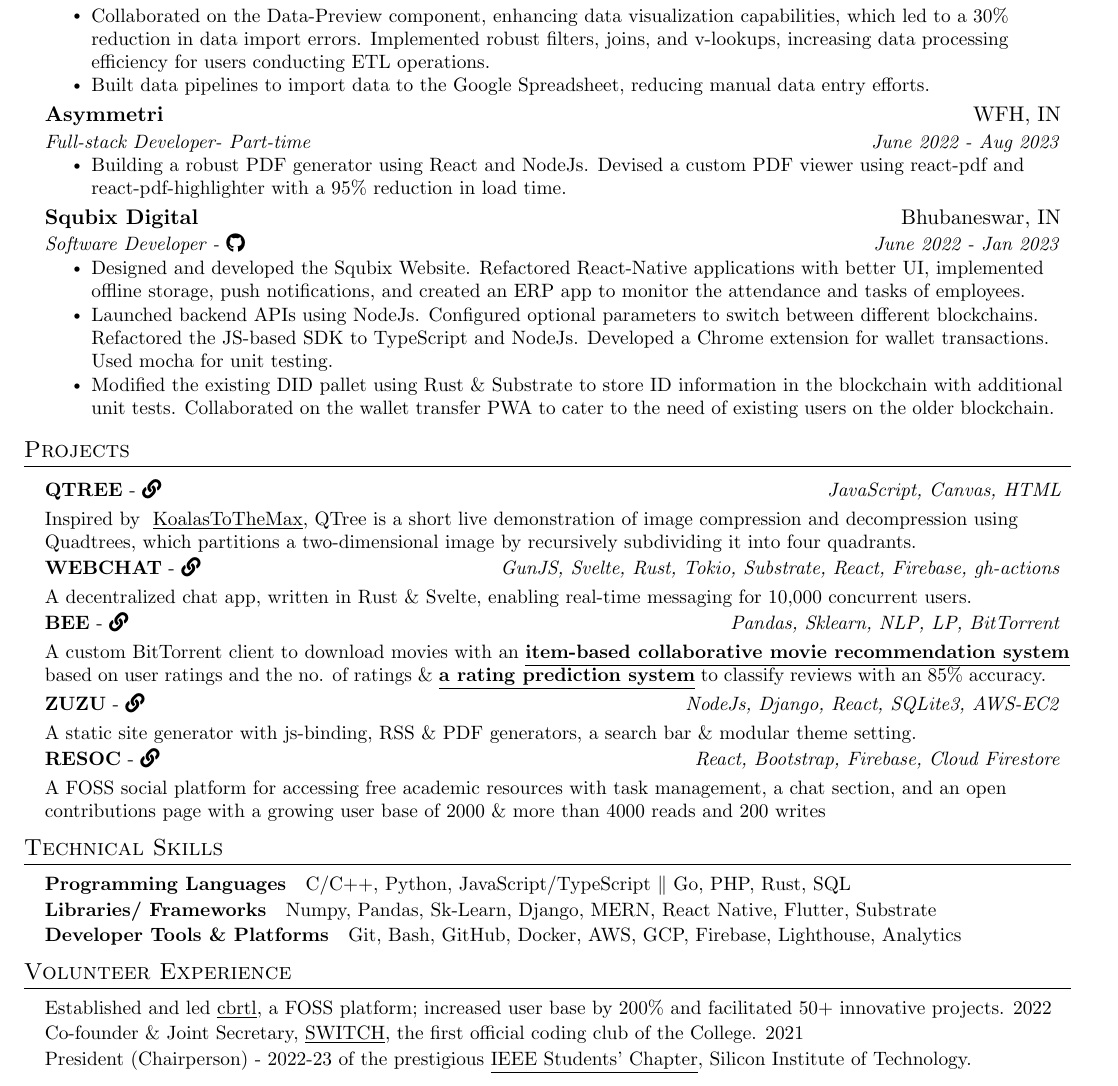
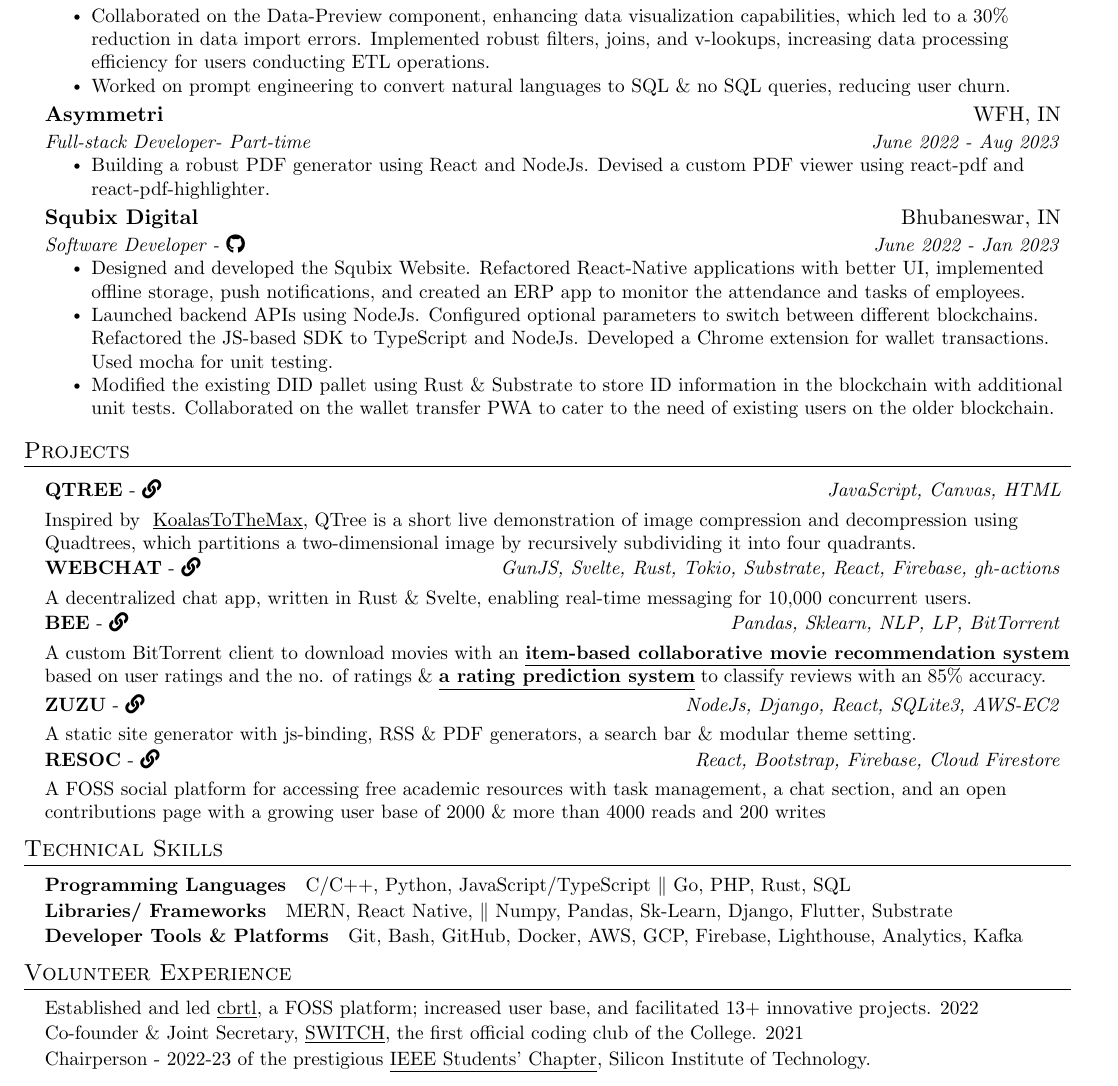
Before and after one commit to fuzzymfx/fuzzymfx.github.io, a LaTeX CV (templates/resume/resume.tex): part of the page, cut so that both start at the same text. Compiled offline with pdfLaTeX.

Commit message:
updating resume

```diff
--- a/templates/resume/resume.tex
+++ b/templates/resume/resume.tex
@@ -138,14 +138,14 @@
         \resumeItem
           {Collaborated on the Data-Preview component, enhancing data visualization capabilities, which led to a 30\% reduction in data import errors. Implemented robust filters, joins, and v-lookups, increasing data processing efficiency for users conducting ETL operations.}
         \resumeItem
-        {Built data pipelines to import data to the Google Spreadsheet, reducing manual data entry efforts.}
+        {Worked on prompt engineering to convert natural languages to SQL \& no SQL queries, reducing user churn.}
       \resumeItemListEnd
       \resumeSubheading
       {Asymmetri}{WFH, IN}
       {Full-stack Developer- Part-time}{June 2022 - Aug 2023}
       \resumeItemListStart
         \resumeItem
-          {Building a robust PDF generator using React and NodeJs. Devised a custom PDF viewer using react-pdf and react-pdf-highlighter with a 95\% reduction in load time.}
+          {Building a robust PDF generator using React and NodeJs. Devised a custom PDF viewer using react-pdf and react-pdf-highlighter.}
       \resumeItemListEnd
     \resumeSubheading
       {Squbix Digital}{Bhubaneswar, IN}
@@ -218,9 +218,9 @@
     \resumeSubItem{\textbf{Programming Languages}}
       {C/C++, Python, JavaScript/TypeScript $\|$ Go, PHP, Rust, SQL}
     \resumeSubItem{\textbf{Libraries/ Frameworks}}
-      {Numpy, Pandas, Sk-Learn, Django, MERN, React Native, Flutter, Substrate }
+      {MERN, React Native, $\|$ Numpy, Pandas, Sk-Learn, Django, Flutter, Substrate }
     \resumeSubItem{\textbf{Developer Tools \& Platforms}}
-      {Git, Bash, GitHub, Docker, AWS, GCP, Firebase, Lighthouse, Analytics}
+      {Git, Bash, GitHub, Docker, AWS, GCP, Firebase, Lighthouse, Analytics, Kafka}
   \resumeSubHeadingListEnd
 
 %-------------------------------------------
@@ -231,11 +231,11 @@
 \section{Volunteer Experience}
   \resumeSubHeadingListStart
     \resumeSubItem
-    {Established and led \href{https://cbrtl.github.io}{\underline{cbrtl}}, a FOSS platform; increased user base by 200\% and facilitated 50+ innovative projects. 2022}
+    {Established and led \href{https://cbrtl.github.io}{\underline{cbrtl}}, a FOSS platform; increased user base, and facilitated 13+ innovative projects. 2022}
     \resumeSubItem
       {Co-founder \& Joint Secretary, \href{https://www.linkedin.com/company/switch-sit/}{\underline{SWITCH}}, the first official coding club of the College. 2021}
     \resumeSubItem
-      {President (Chairperson) - 2022-23 of the prestigious \href{https://www.instagram.com/ieeesitbbsr/}{\underline{IEEE Students’ Chapter}}, Silicon Institute of Technology.}
+      {Chairperson - 2022-23 of the prestigious \href{https://www.instagram.com/ieeesitbbsr/}{\underline{IEEE Students’ Chapter}}, Silicon Institute of Technology.}
   \resumeSubHeadingListEnd
 %-------------------------------------------
 
```
Also changed, not shown: resume.pdf.
